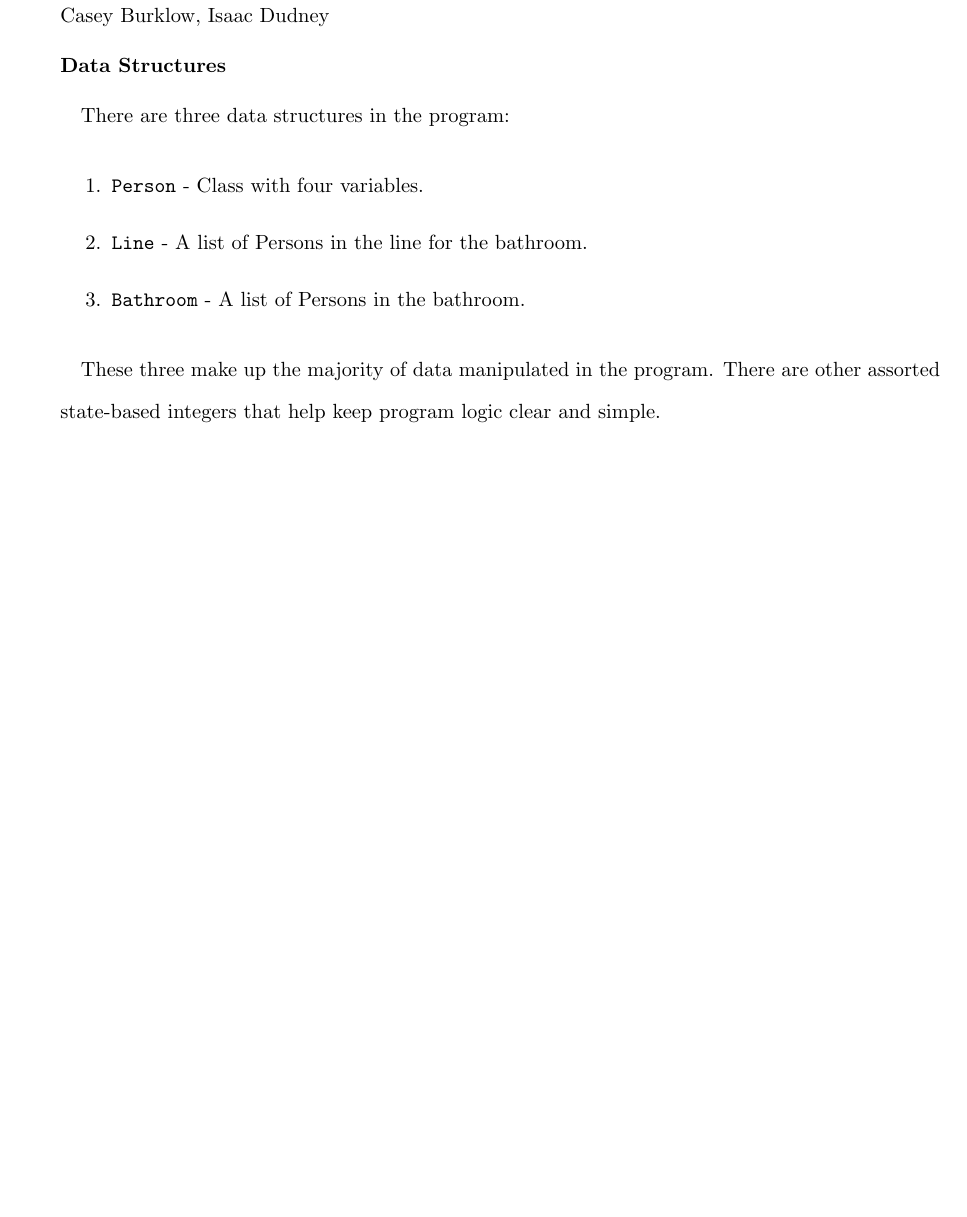
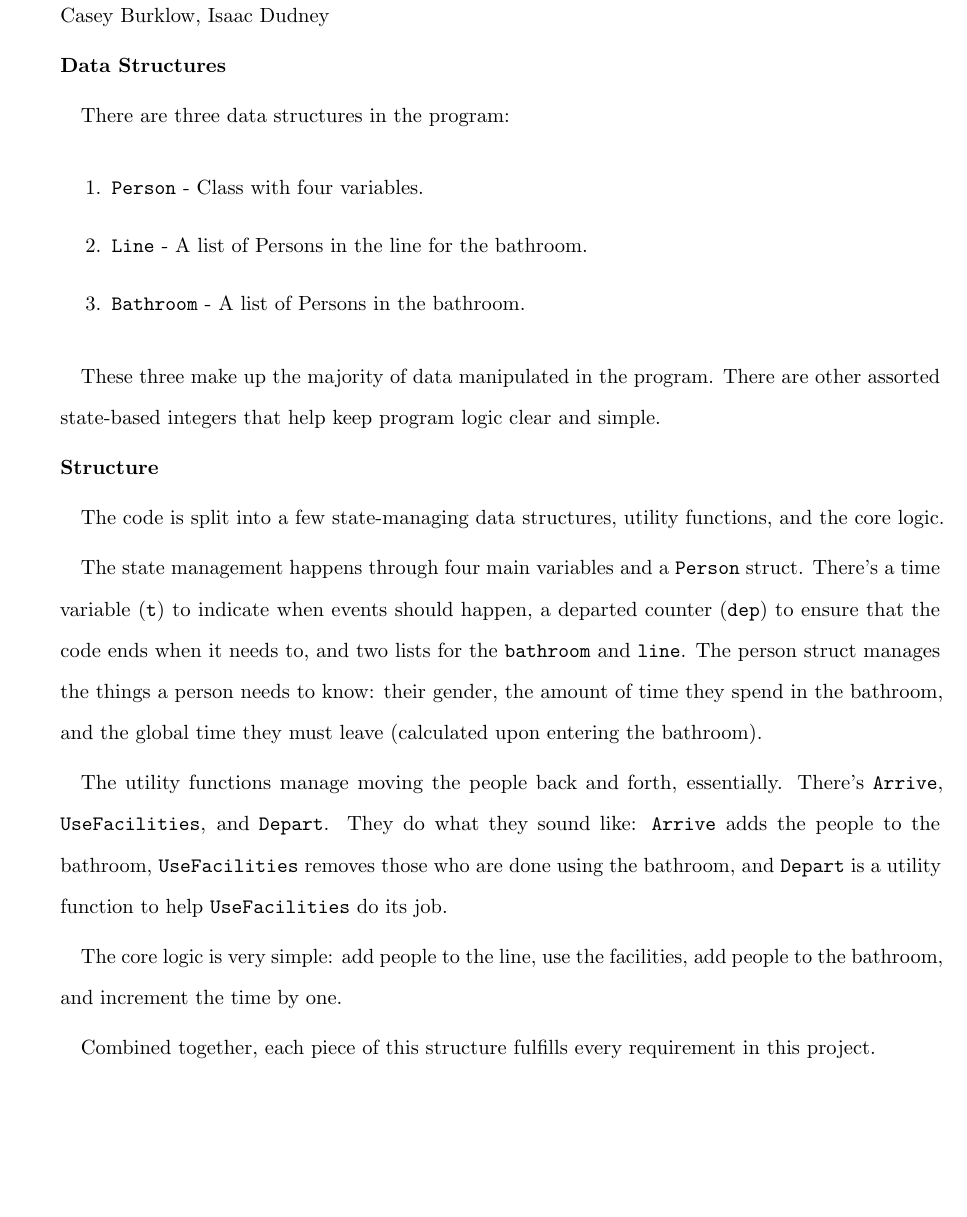
Before and after one commit to Eragon5779/CS440, a LaTeX document (project2/doc.tex): part of page 1 of 3 before the commit and part of page 1 of 4 after it, cut so that both start at the same text, the shorter picture padded with empty space. Compiled offline with pdfLaTeX.

Commit message:
added structure to documentation

```diff
--- a/project2/doc.tex
+++ b/project2/doc.tex
@@ -49,6 +49,25 @@ There are three data structures in the program:
 
 These three make up the majority of data manipulated in the program.
 There are other assorted state-based integers that help keep program logic clear and simple.
+
+%structure
+\noindent
+\textbf{Structure}
+
+The code is split into a few state-managing data structures, utility functions, and the core logic.
+
+The state management happens through four main variables and a \texttt{Person} struct.
+There's a time variable (\texttt{t}) to indicate when events should happen, a departed counter (\texttt{dep}) to ensure that the code ends when it needs to, and two lists for the \texttt{bathroom} and \texttt{line}.
+The person struct manages the things a person needs to know: their gender, the amount of time they spend in the bathroom, and the global time they must leave (calculated upon entering the bathroom).
+
+The utility functions manage moving the people back and forth, essentially. There's \texttt{Arrive}, \texttt{UseFacilities}, and \texttt{Depart}.
+They do what they sound like: \texttt{Arrive} adds the people to the bathroom, \texttt{UseFacilities} removes those who are done using the bathroom, and \texttt{Depart} is a utility function to help \texttt{UseFacilities} do its job.
+
+The core logic is very simple: add people to the line, use the facilities, add people to the bathroom, and increment the time by one.
+
+Combined together, each piece of this structure fulfills every requirement in this project.
+
+\newpage
 
 %psuedocode
 \noindent
```
